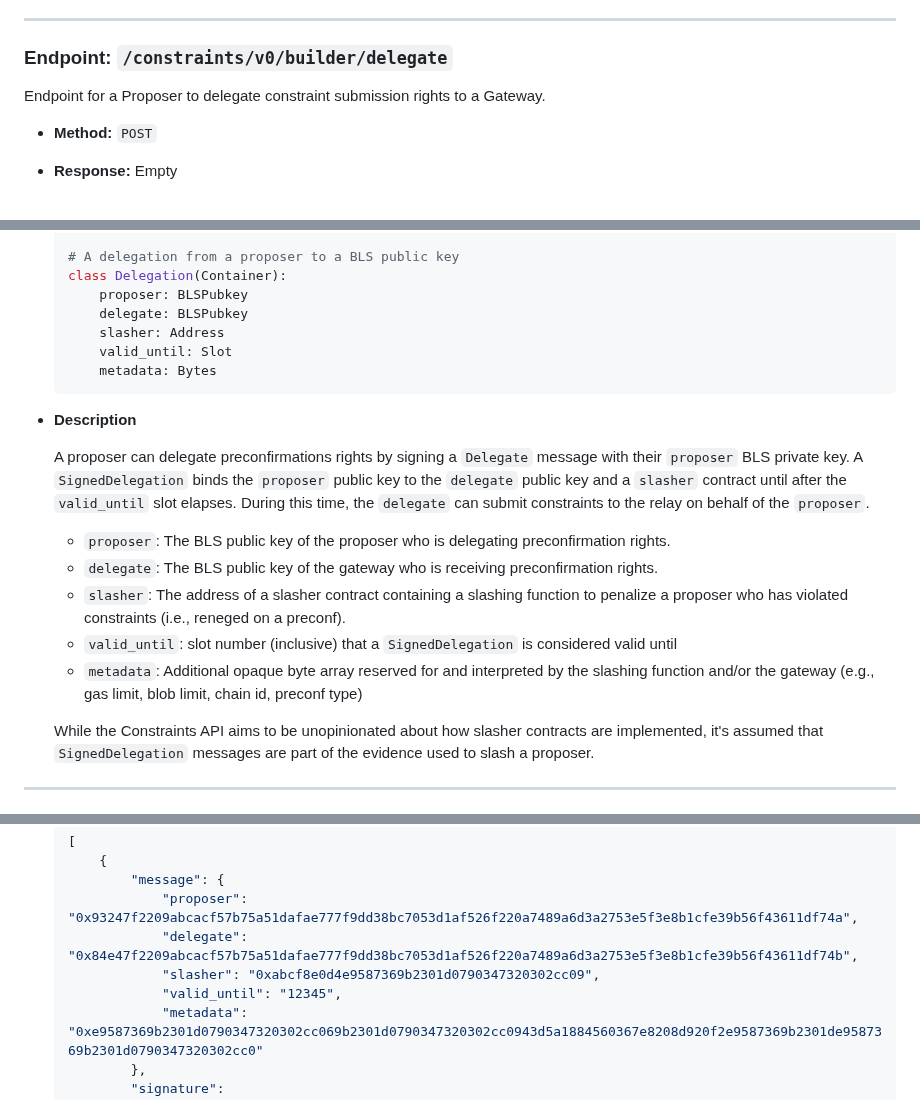
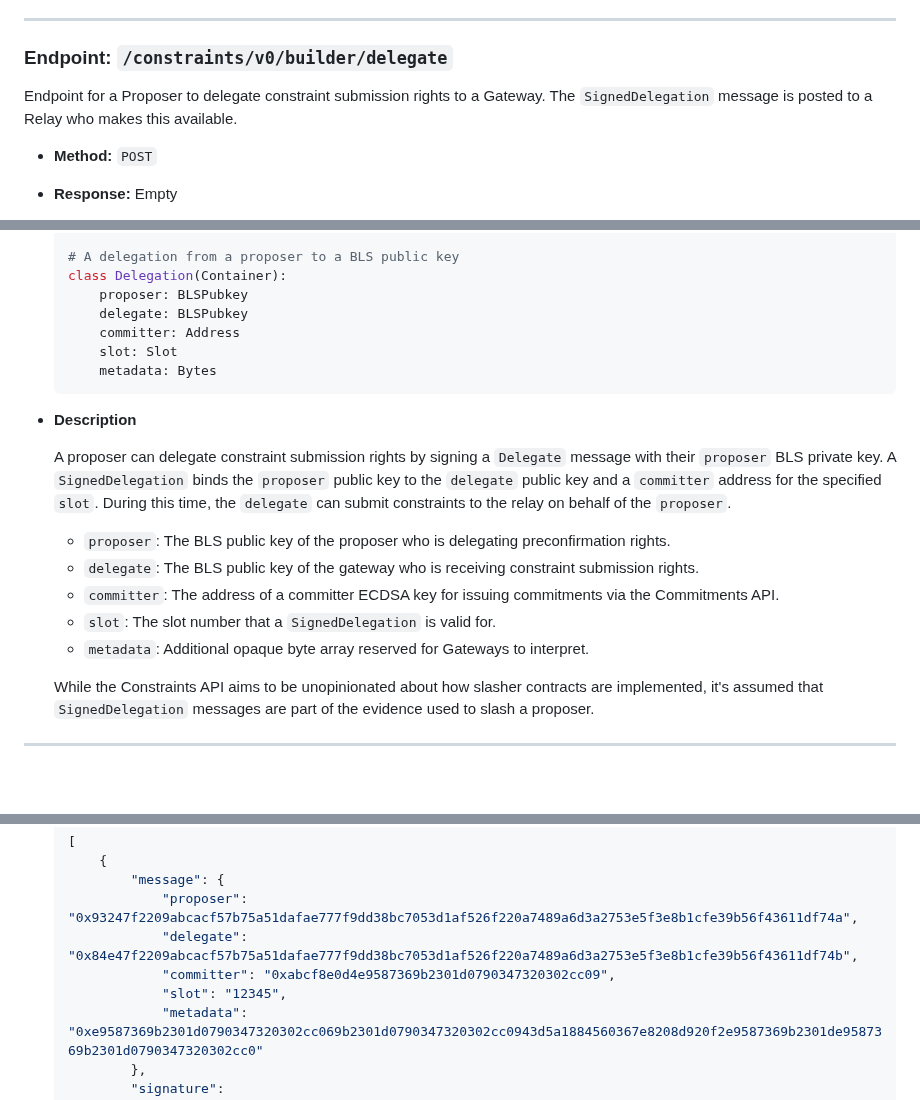
Before and after one commit to eth-fabric/constraints-specs, a Markdown page: specs/constraints-api.md, 3 parts joined by grey strips. Drawn GitHub-style; blank space fills up the shorter version.

Commit message:
update schemas/explanations in annotated specs

````diff
--- a/specs/constraints-api.md
+++ b/specs/constraints-api.md
@@ -115,7 +115,7 @@ Endpoint for submitting a batch of constraints to the relay. The constraints are
 
 ### Endpoint: `/constraints/v0/builder/delegate`
 
-Endpoint for a Proposer to delegate constraint submission rights to a Gateway.
+Endpoint for a Proposer to delegate constraint submission rights to a Gateway. The `SignedDelegation` message is posted to a Relay who makes this available.
 
 - **Method:** `POST`
 - **Response:** Empty
@@ -134,20 +134,20 @@ Endpoint for a Proposer to delegate constraint submission rights to a Gateway.
     class Delegation(Container):
         proposer: BLSPubkey
         delegate: BLSPubkey
-        slasher: Address
-        valid_until: Slot
+        committer: Address
+        slot: Slot
         metadata: Bytes
     ```
 
 - **Description**
 
-    A proposer can delegate preconfirmations rights by signing a `Delegate` message with their `proposer` BLS private key. A `SignedDelegation` binds the `proposer` public key to the `delegate` public key and a `slasher` contract until after the `valid_until` slot elapses. During this time, the `delegate` can submit constraints to the relay on behalf of the `proposer`.
+    A proposer can delegate constraint submission rights by signing a `Delegate` message with their `proposer` BLS private key. A `SignedDelegation` binds the `proposer` public key to the `delegate` public key and a `committer` address for the specified `slot`. During this time, the `delegate` can submit constraints to the relay on behalf of the `proposer`.
 
     - `proposer`: The BLS public key of the proposer who is delegating preconfirmation rights.
-    - `delegate`: The BLS public key of the gateway who is receiving preconfirmation rights.
-    - `slasher`: The address of a slasher contract containing a slashing function to penalize a proposer who has violated constraints (i.e., reneged on a preconf).
-    - `valid_until`: slot number (inclusive) that a `SignedDelegation` is considered valid until
-    - `metadata`: Additional opaque byte array reserved for and interpreted by the slashing function and/or the gateway (e.g., gas limit, blob limit, chain id, preconf type)
+    - `delegate`: The BLS public key of the gateway who is receiving constraint submission rights.
+    - `committer`: The address of a committer ECDSA key for issuing commitments via the Commitments API.
+    - `slot`: The slot number that a `SignedDelegation` is valid for.
+    - `metadata`: Additional opaque byte array reserved for Gateways to interpret.
 
     While the Constraints API aims to be unopinionated about how slasher contracts are implemented, it's assumed that `SignedDelegation` messages are part of the evidence used to slash a proposer.
 ---
@@ -303,8 +303,8 @@ Return the active delegations for the proposer of this slot, if they exist.
             "message": {
                 "proposer": "0x93247f2209abcacf57b75a51dafae777f9dd38bc7053d1af526f220a7489a6d3a2753e5f3e8b1cfe39b56f43611df74a",
                 "delegate": "0x84e47f2209abcacf57b75a51dafae777f9dd38bc7053d1af526f220a7489a6d3a2753e5f3e8b1cfe39b56f43611df74b",
-                "slasher": "0xabcf8e0d4e9587369b2301d0790347320302cc09",
-                "valid_until": "12345",
+                "committer": "0xabcf8e0d4e9587369b2301d0790347320302cc09",
+                "slot": "12345",
                 "metadata": "0xe9587369b2301d0790347320302cc069b2301d0790347320302cc0943d5a1884560367e8208d920f2e9587369b2301de9587369b2301d0790347320302cc0"
             },
             "signature": "0x1b66ac1fb663c9bc59509846d6ec05345bd908eda73e670af888da41af171505cc411d61252fb6cb3fa0017b679f8bb2305b26a285fa2737f175668d0dff91cc1b66ac1fb663c9bc59509846d6ec05345bd908eda73e670af888da41af171505"
````
